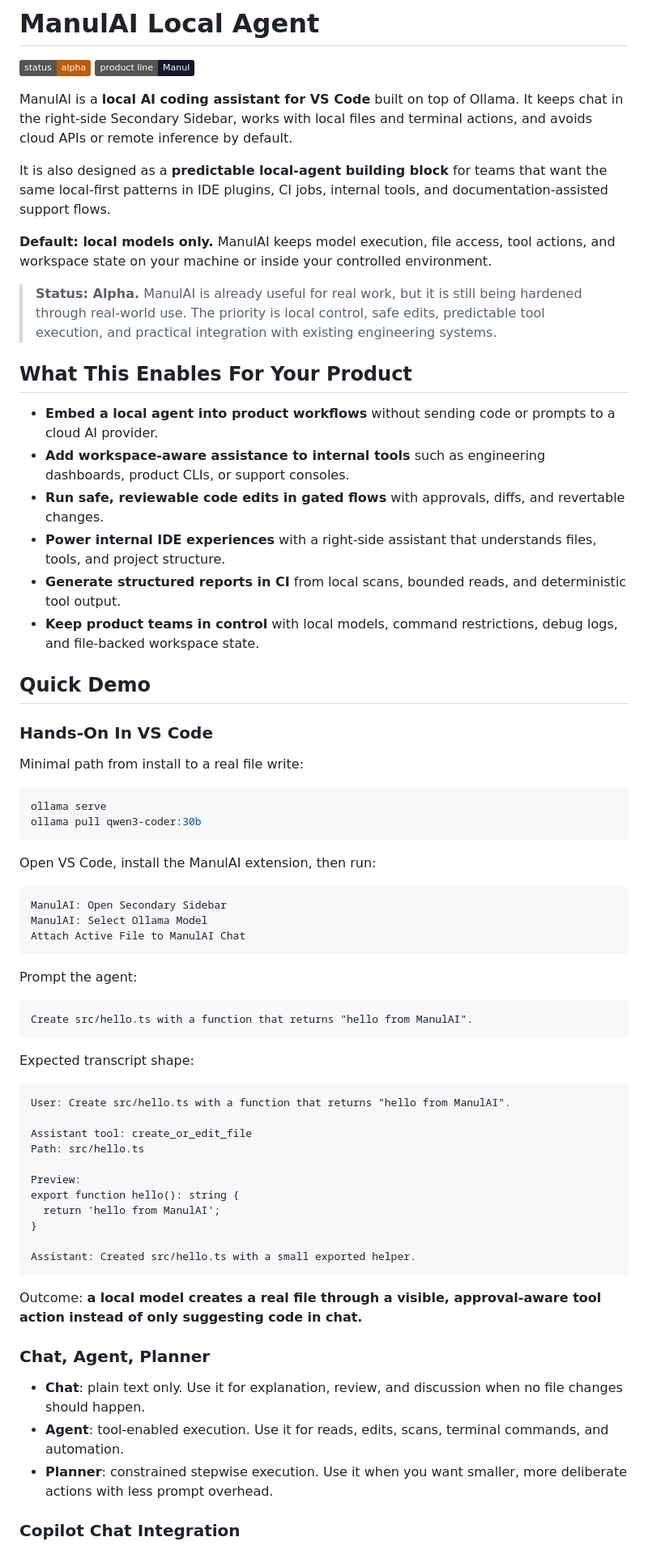
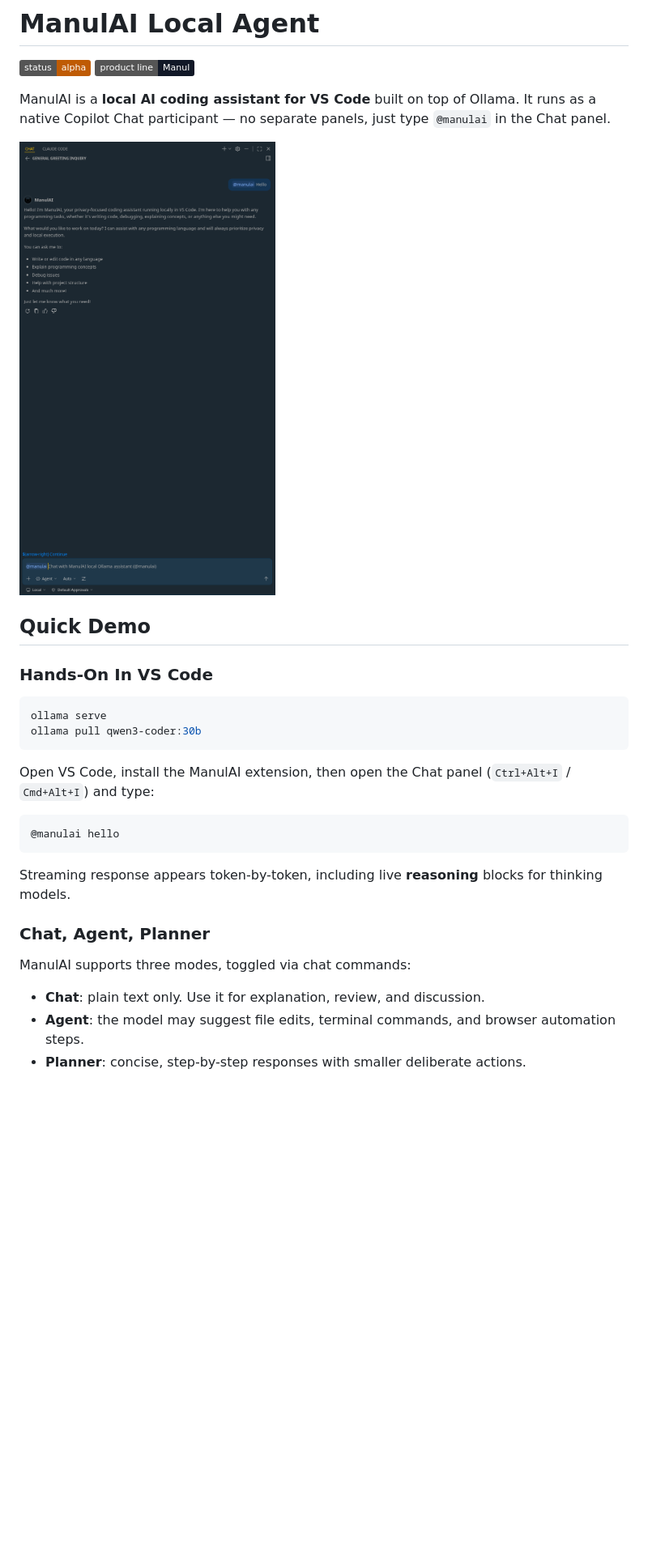
Before and after one commit to alexbeatnik/ManulAI, a Markdown page: README.md, the part around the change printed below. Shown: that part at 81% size. Drawn GitHub-style; pictures changed too: media/screenshots/Chat.png (added); badges without logos; blank space fills up the shorter version.

````diff
--- a/README.md
+++ b/README.md
@@ -3,72 +3,32 @@
 ![Alpha](https://img.shields.io/badge/status-alpha-bf5b04)
 ![Manul Product Line](https://img.shields.io/badge/product%20line-Manul-111827)
 
-ManulAI is a **local AI coding assistant for VS Code** built on top of Ollama. It keeps chat in the right-side Secondary Sidebar, works with local files and terminal actions, and avoids cloud APIs or remote inference by default.
+ManulAI is a **local AI coding assistant for VS Code** built on top of Ollama. It runs as a native Copilot Chat participant — no separate panels, just type `@manulai` in the Chat panel.
 
-It is also designed as a **predictable local-agent building block** for teams that want the same local-first patterns in IDE plugins, CI jobs, internal tools, and documentation-assisted support flows.
-
-**Default: local models only.** ManulAI keeps model execution, file access, tool actions, and workspace state on your machine or inside your controlled environment.
-
-> **Status: Alpha.**
-> ManulAI is already useful for real work, but it is still being hardened through real-world use. The priority is local control, safe edits, predictable tool execution, and practical integration with existing engineering systems.
-
-## What This Enables For Your Product
-
-- **Embed a local agent into product workflows** without sending code or prompts to a cloud AI provider.
-- **Add workspace-aware assistance to internal tools** such as engineering dashboards, product CLIs, or support consoles.
-- **Run safe, reviewable code edits in gated flows** with approvals, diffs, and revertable changes.
-- **Power internal IDE experiences** with a right-side assistant that understands files, tools, and project structure.
-- **Generate structured reports in CI** from local scans, bounded reads, and deterministic tool output.
-- **Keep product teams in control** with local models, command restrictions, debug logs, and file-backed workspace state.
+![ManulAI Copilot Chat](media/screenshots/Chat.png)
 
 ## Quick Demo
 
 ### Hands-On In VS Code
-
-Minimal path from install to a real file write:
 
 ```bash
 ollama serve
 ollama pull qwen3-coder:30b
 ```
 
-Open VS Code, install the ManulAI extension, then run:
+Open VS Code, install the ManulAI extension, then open the Chat panel (`Ctrl+Alt+I` / `Cmd+Alt+I`) and type:
 
 ```text
-ManulAI: Open Secondary Sidebar
-ManulAI: Select Ollama Model
-Attach Active File to ManulAI Chat
+@manulai hello
 ```
 
-Prompt the agent:
-
-```text
-Create src/hello.ts with a function that returns "hello from ManulAI".
-```
-
-Expected transcript shape:
-
-```text
-User: Create src/hello.ts with a function that returns "hello from ManulAI".
-
-Assistant tool: create_or_edit_file
-Path: src/hello.ts
-
-Preview:
-export function hello(): string {
-  return 'hello from ManulAI';
-}
-
-Assistant: Created src/hello.ts with a small exported helper.
-```
-
-Outcome: **a local model creates a real file through a visible, approval-aware tool action instead of only suggesting code in chat.**
+Streaming response appears token-by-token, including live **reasoning** blocks for thinking models.
 
 ### Chat, Agent, Planner
 
-- **Chat**: plain text only. Use it for explanation, review, and discussion when no file changes should happen.
-- **Agent**: tool-enabled execution. Use it for reads, edits, scans, terminal commands, and automation.
-- **Planner**: constrained stepwise execution. Use it when you want smaller, more deliberate actions with less prompt overhead.
+ManulAI supports three modes, toggled via chat commands:
 
-### Copilot Chat Integration
+- **Chat**: plain text only. Use it for explanation, review, and discussion.
+- **Agent**: the model may suggest file edits, terminal commands, and browser automation steps.
+- **Planner**: concise, step-by-step responses with smaller deliberate actions.
 
````
Also changed, not shown: other parts of README.md (+33 -18 lines), AGENTS.md (+5 -4 lines), README-dev.md (+9 -15 lines), media/screenshots/Settings.png (added), 5 other files.
